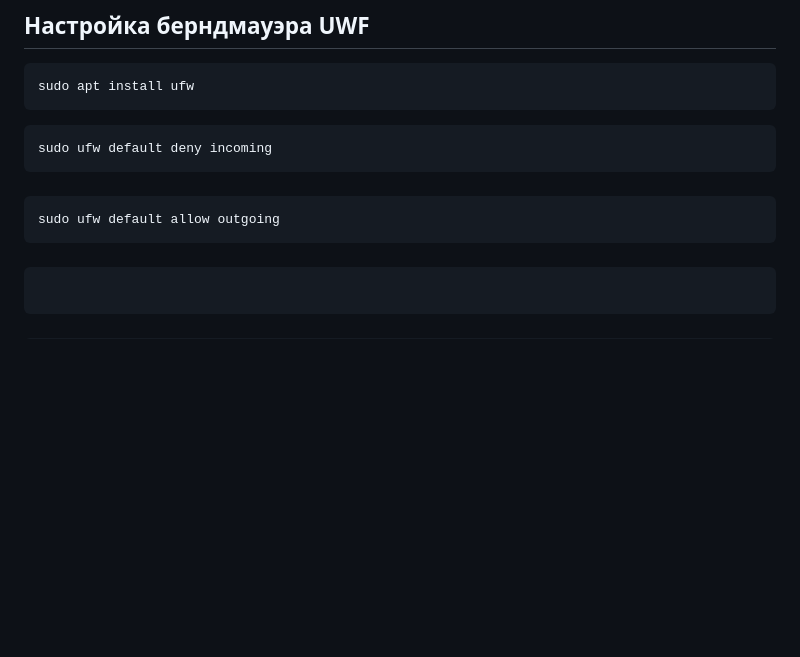
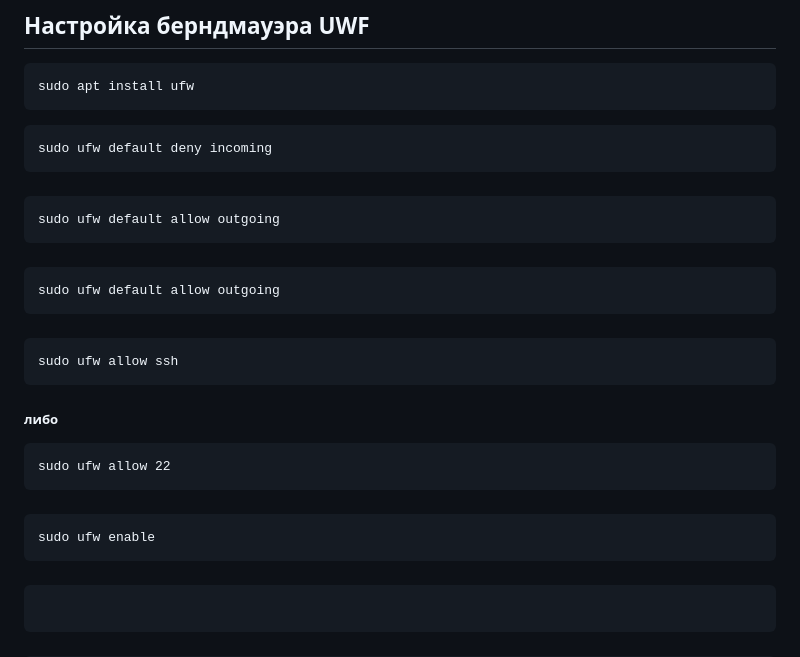
Before and after one commit to rublock/helper, a Markdown page: blockexplorer/timeweb_cloud.md, the part around one of its changes. GitHub-like rendering; blank space fills up the shorter version.

````diff
--- a/blockexplorer/timeweb_cloud.md
+++ b/blockexplorer/timeweb_cloud.md
@@ -216,6 +216,22 @@ sudo ufw default deny incoming
 #####
 ```
 sudo ufw default allow outgoing
+```
+#####
+```
+sudo ufw default allow outgoing
+```
+#####
+```
+sudo ufw allow ssh
+```
+##### либо
+```
+sudo ufw allow 22
+```
+#####
+```
+sudo ufw enable
 ```
 #####
 ```
````
Also changed, not shown: other parts of blockexplorer/timeweb_cloud.md (+0 -16 lines).
